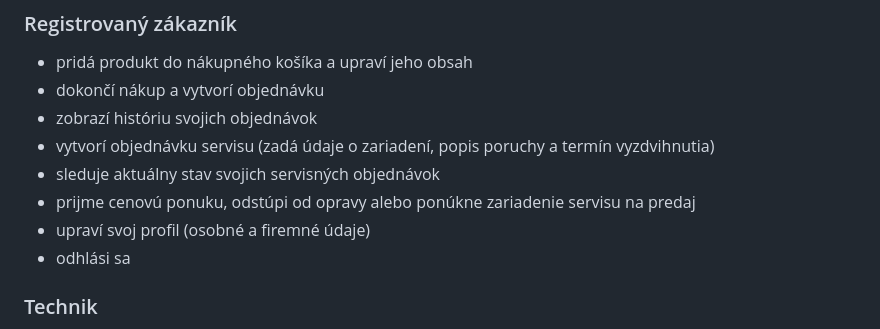
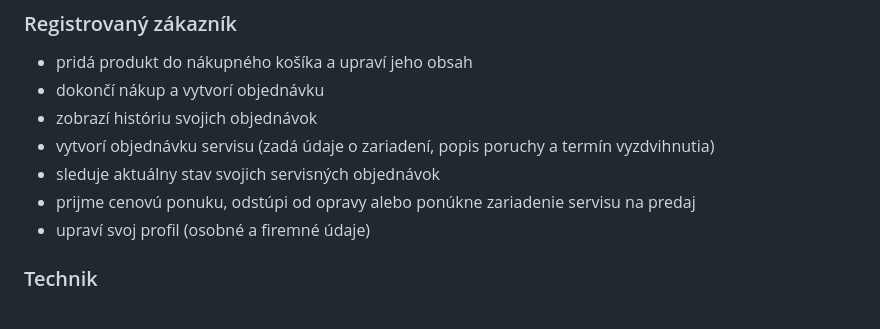
Before and after one commit to Powissen/VAII_2026-2027, a Markdown page: README.md, the part around one of its changes. Rendered like a GitHub page.

```diff
--- a/README.md
+++ b/README.md
@@ -33,7 +33,6 @@ Vedúci - Pridáva nové produkty, nastavuje ceny, pridáva nových zamestnancov
 - sleduje aktuálny stav svojich servisných objednávok
 - prijme cenovú ponuku, odstúpi od opravy alebo ponúkne zariadenie servisu na predaj
 - upraví svoj profil (osobné a firemné údaje)
-- odhlási sa
 
 ### Technik
 - zobrazí zoznam servisných objednávok a filtruje ich podľa stavu
```
Also changed, not shown: other parts of README.md (+24 -24 lines).
